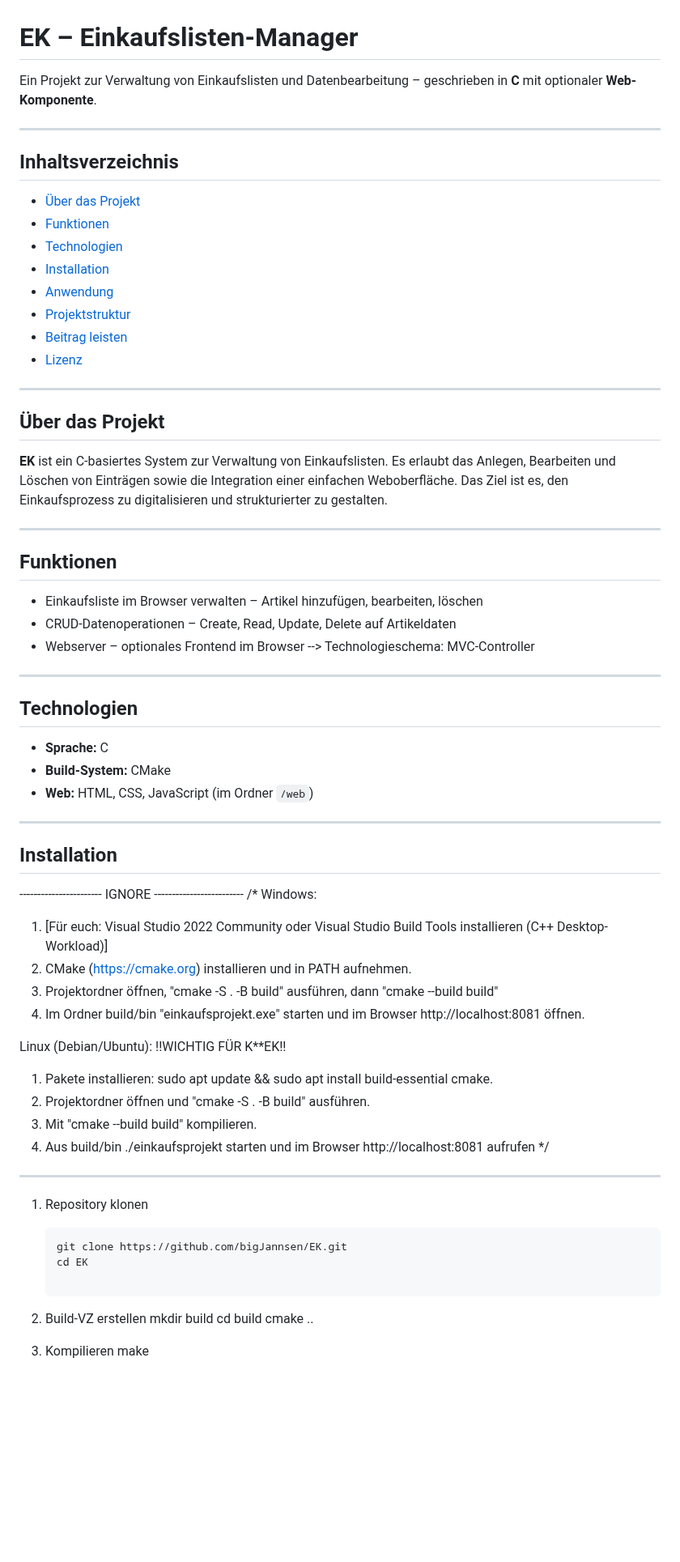
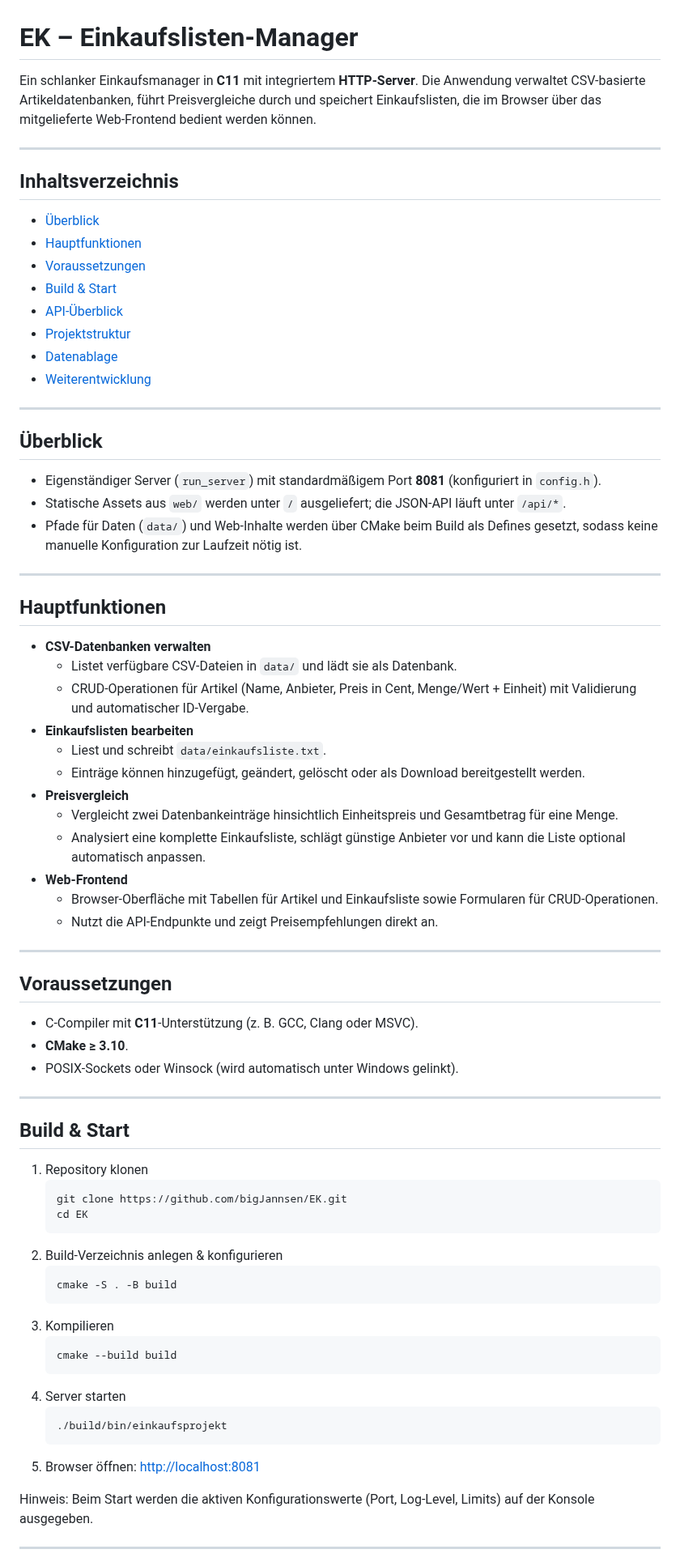
Before and after one commit to bigJannsen/EK, a Markdown page: README.md, the part around one of its changes. Shown at 81% size. GitHub-like rendering; blank space fills up the shorter version.

Commit message:
Update README for current project state

````diff
--- a/README.md
+++ b/README.md
@@ -1,74 +1,72 @@
 # EK – Einkaufslisten-Manager
 
-Ein Projekt zur Verwaltung von Einkaufslisten und Datenbearbeitung – geschrieben in **C** mit optionaler **Web-Komponente**.
+Ein schlanker Einkaufsmanager in **C11** mit integriertem **HTTP-Server**. Die Anwendung verwaltet CSV-basierte Artikeldatenbanken, führt Preisvergleiche durch und speichert Einkaufslisten, die im Browser über das mitgelieferte Web-Frontend bedient werden können.
 
 ---
 
 ## Inhaltsverzeichnis
-
-- [Über das Projekt](#über-das-projekt)
-- [Funktionen](#funktionen)
-- [Technologien](#technologien)
-- [Installation](#installation)
-- [Anwendung](#anwendung)
+- [Überblick](#überblick)
+- [Hauptfunktionen](#hauptfunktionen)
+- [Voraussetzungen](#voraussetzungen)
+- [Build & Start](#build--start)
+- [API-Überblick](#api-überblick)
 - [Projektstruktur](#projektstruktur)
-- [Beitrag leisten](#beitrag-leisten)
-- [Lizenz](#lizenz)
+- [Datenablage](#datenablage)
+- [Weiterentwicklung](#weiterentwicklung)
 
 ---
 
-## Über das Projekt
-
-**EK** ist ein C-basiertes System zur Verwaltung von Einkaufslisten.
-Es erlaubt das Anlegen, Bearbeiten und Löschen von Einträgen sowie die Integration einer einfachen Weboberfläche.
-Das Ziel ist es, den Einkaufsprozess zu digitalisieren und strukturierter zu gestalten.
+## Überblick
+- Eigenständiger Server (`run_server`) mit standardmäßigem Port **8081** (konfiguriert in `config.h`).
+- Statische Assets aus `web/` werden unter `/` ausgeliefert; die JSON-API läuft unter `/api/*`.
+- Pfade für Daten (`data/`) und Web-Inhalte werden über CMake beim Build als Defines gesetzt, sodass keine manuelle Konfiguration zur Laufzeit nötig ist.
 
 ---
 
-## Funktionen
-
-- Einkaufsliste im Browser verwalten – Artikel hinzufügen, bearbeiten, löschen
-- CRUD-Datenoperationen – Create, Read, Update, Delete auf Artikeldaten
-- Webserver – optionales Frontend im Browser --> Technologieschema: MVC-Controller
+## Hauptfunktionen
+- **CSV-Datenbanken verwalten**
+  - Listet verfügbare CSV-Dateien in `data/` und lädt sie als Datenbank.
+  - CRUD-Operationen für Artikel (Name, Anbieter, Preis in Cent, Menge/Wert + Einheit) mit Validierung und automatischer ID-Vergabe.
+- **Einkaufslisten bearbeiten**
+  - Liest und schreibt `data/einkaufsliste.txt`.
+  - Einträge können hinzugefügt, geändert, gelöscht oder als Download bereitgestellt werden.
+- **Preisvergleich**
+  - Vergleicht zwei Datenbankeinträge hinsichtlich Einheitspreis und Gesamtbetrag für eine Menge.
+  - Analysiert eine komplette Einkaufsliste, schlägt günstige Anbieter vor und kann die Liste optional automatisch anpassen.
+- **Web-Frontend**
+  - Browser-Oberfläche mit Tabellen für Artikel und Einkaufsliste sowie Formularen für CRUD-Operationen.
+  - Nutzt die API-Endpunkte und zeigt Preisempfehlungen direkt an.
 
 ---
 
-## Technologien
-
-- **Sprache:** C
-- **Build-System:** CMake
-- **Web:** HTML, CSS, JavaScript (im Ordner `/web`)
+## Voraussetzungen
+- C-Compiler mit **C11**-Unterstützung (z. B. GCC, Clang oder MSVC).
+- **CMake ≥ 3.10**.
+- POSIX-Sockets oder Winsock (wird automatisch unter Windows gelinkt).
 
 ---
 
-## Installation
-
------------------------  IGNORE  -------------------------
-/*
-Windows:
-1. [Für euch: Visual Studio 2022 Community oder Visual Studio Build Tools installieren (C++ Desktop-Workload)]
-2. CMake (https://cmake.org) installieren und in PATH aufnehmen.
-3. Projektordner öffnen, "cmake -S . -B build" ausführen, dann "cmake --build build"
-4. Im Ordner build/bin "einkaufsprojekt.exe" starten und im Browser http://localhost:8081 öffnen.
-
-Linux (Debian/Ubuntu): !!WICHTIG FÜR K**EK!!
-1. Pakete installieren: sudo apt update && sudo apt install build-essential cmake.
-2. Projektordner öffnen und "cmake -S . -B build" ausführen.
-3. Mit "cmake --build build" kompilieren.
-4. Aus build/bin ./einkaufsprojekt starten und im Browser http://localhost:8081 aufrufen
-*/
-----------------------------------------------------------
-
+## Build & Start
 1. Repository klonen
    ```bash
    git clone https://github.com/bigJannsen/EK.git
    cd EK
+   ```
+2. Build-Verzeichnis anlegen & konfigurieren
+   ```bash
+   cmake -S . -B build
+   ```
+3. Kompilieren
+   ```bash
+   cmake --build build
+   ```
+4. Server starten
+   ```bash
+   ./build/bin/einkaufsprojekt
+   ```
+5. Browser öffnen: [http://localhost:8081](http://localhost:8081)
 
-2. Build-VZ erstellen
-   mkdir build
-   cd build
-   cmake ..
+Hinweis: Beim Start werden die aktiven Konfigurationswerte (Port, Log-Level, Limits) auf der Konsole ausgegeben.
 
-3. Kompilieren
-   make
+---
 
````
Also changed, not shown: other parts of README.md (+35 -54 lines).
